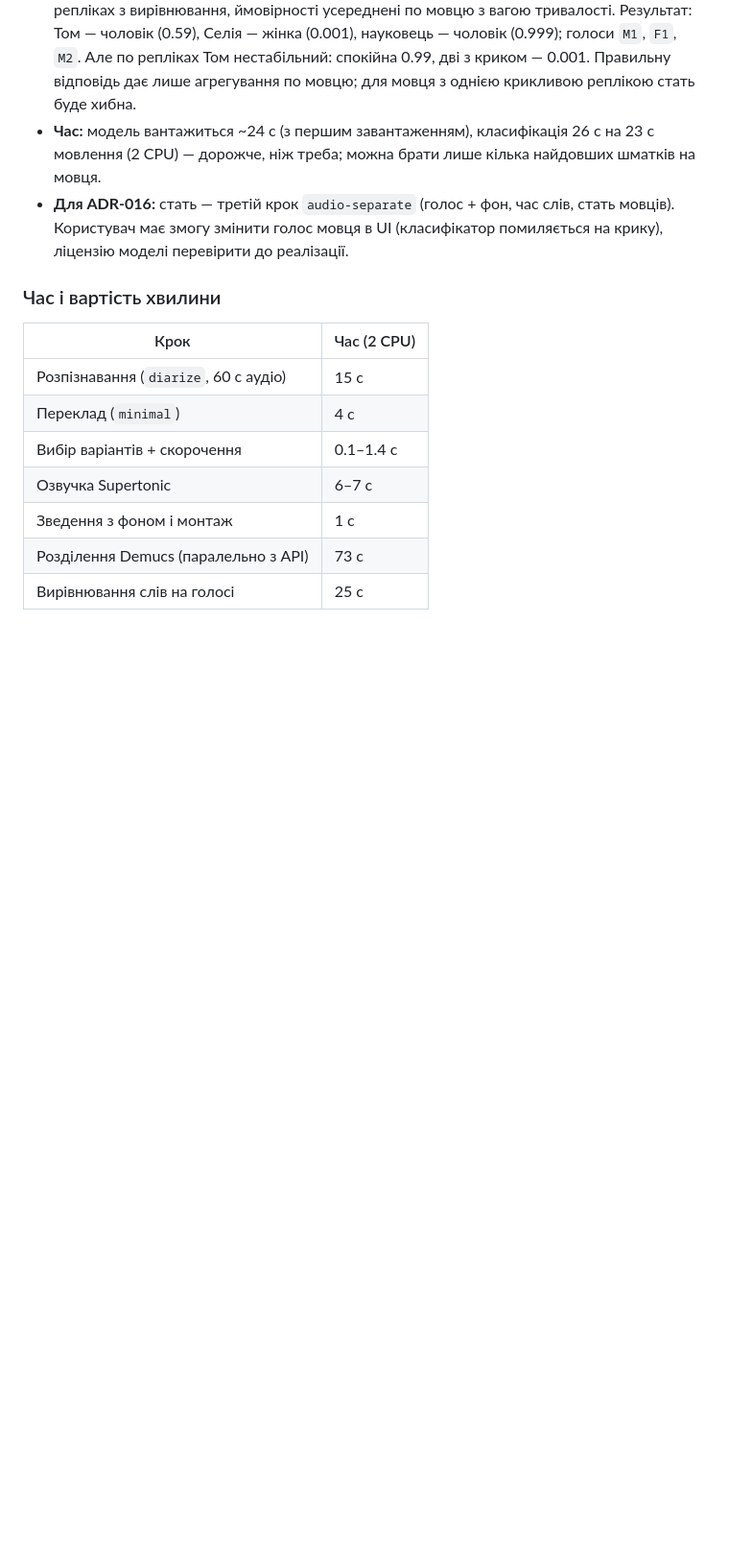
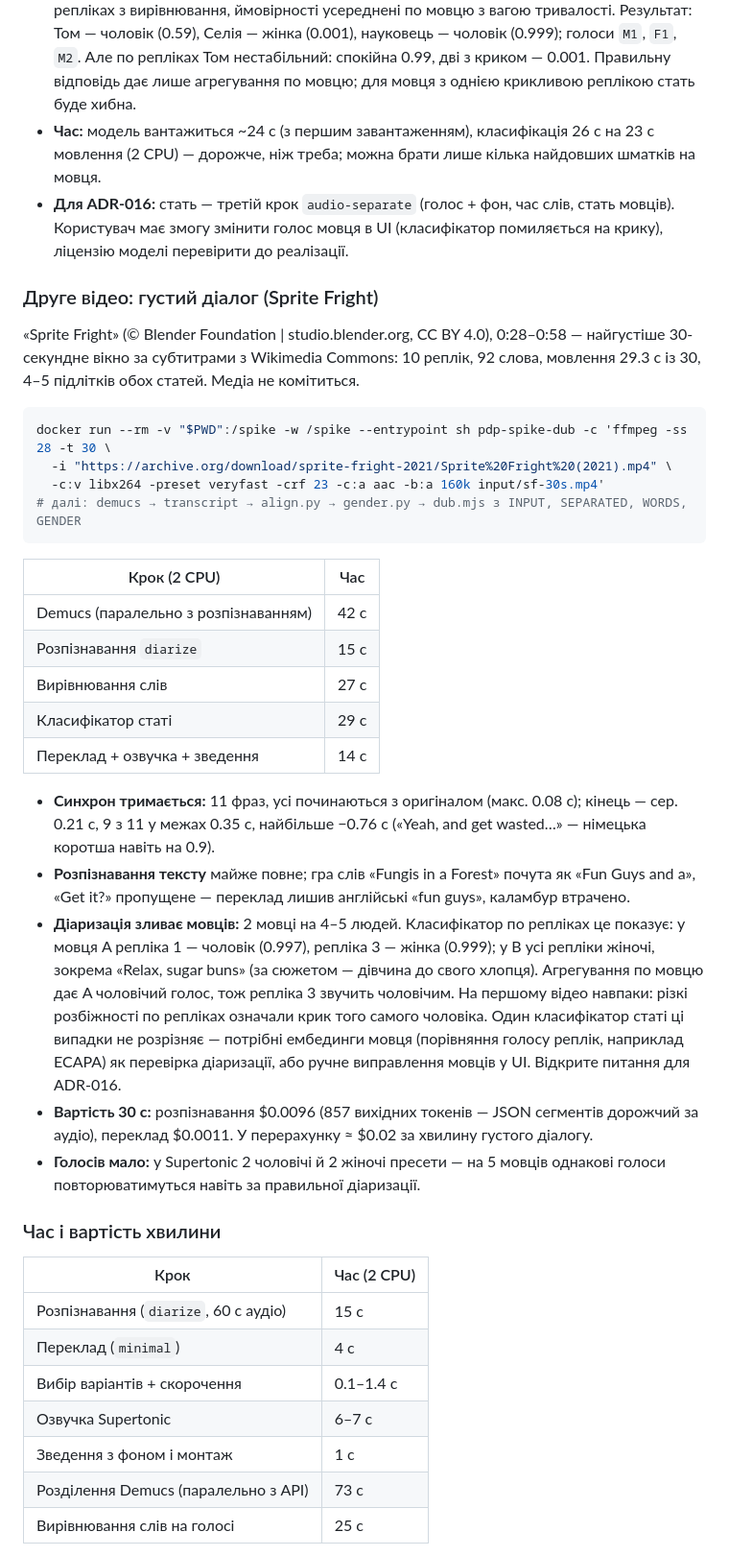
Before and after one commit to VitaliiProts/pdp-media-pipeline, a Markdown page: docs/spikes/02-video-dub.md, the part around the change. Shown at 96% size. GitHub-like rendering; blank space fills up the shorter version.

Commit message:
docs(stage-5d): dub a dense multi-speaker clip
Co-authored-by: Cursor <cursoragent@cursor.com>

````diff
--- a/docs/spikes/02-video-dub.md
+++ b/docs/spikes/02-video-dub.md
@@ -369,6 +369,44 @@ docker run … -e WORDS=out/dub-aligned-vocals/words-vocals.json … node dub.mj
   Користувач має змогу змінити голос мовця в UI (класифікатор помиляється на крику), ліцензію
   моделі перевірити до реалізації.
 
+### Друге відео: густий діалог (Sprite Fright)
+
+«Sprite Fright» (© Blender Foundation | studio.blender.org, CC BY 4.0), 0:28–0:58 — найгустіше
+30-секундне вікно за субтитрами з Wikimedia Commons: 10 реплік, 92 слова, мовлення 29.3 с із 30,
+4–5 підлітків обох статей. Медіа не комітиться.
+
+```bash
+docker run --rm -v "$PWD":/spike -w /spike --entrypoint sh pdp-spike-dub -c 'ffmpeg -ss 28 -t 30 \
+  -i "https://archive.org/download/sprite-fright-2021/Sprite%20Fright%20(2021).mp4" \
+  -c:v libx264 -preset veryfast -crf 23 -c:a aac -b:a 160k input/sf-30s.mp4'
+# далі: demucs → transcript → align.py → gender.py → dub.mjs з INPUT, SEPARATED, WORDS, GENDER
+```
+
+| Крок (2 CPU)                         | Час  |
+| ------------------------------------ | ---- |
+| Demucs (паралельно з розпізнаванням) | 42 с |
+| Розпізнавання `diarize`              | 15 с |
+| Вирівнювання слів                    | 27 с |
+| Класифікатор статі                   | 29 с |
+| Переклад + озвучка + зведення        | 14 с |
+
+- **Синхрон тримається:** 11 фраз, усі починаються з оригіналом (макс. 0.08 с); кінець — сер.
+  0.21 с, 9 з 11 у межах 0.35 с, найбільше −0.76 с («Yeah, and get wasted…» — німецька коротша
+  навіть на 0.9).
+- **Розпізнавання тексту** майже повне; гра слів «Fungis in a Forest» почута як «Fun Guys and
+  a», «Get it?» пропущене — переклад лишив англійські «fun guys», каламбур втрачено.
+- **Діаризація зливає мовців:** 2 мовці на 4–5 людей. Класифікатор по репліках це показує:
+  у мовця A репліка 1 — чоловік (0.997), репліка 3 — жінка (0.999); у B усі репліки жіночі,
+  зокрема «Relax, sugar buns» (за сюжетом — дівчина до свого хлопця). Агрегування по мовцю дає
+  A чоловічий голос, тож репліка 3 звучить чоловічим. На першому відео навпаки: різкі розбіжності
+  по репліках означали крик того самого чоловіка. Один класифікатор статі ці випадки не
+  розрізняє — потрібні ембединги мовця (порівняння голосу реплік, наприклад ECAPA) як перевірка
+  діаризації, або ручне виправлення мовців у UI. Відкрите питання для ADR-016.
+- **Вартість 30 с:** розпізнавання $0.0096 (857 вихідних токенів — JSON сегментів дорожчий за
+  аудіо), переклад $0.0011. У перерахунку ≈ $0.02 за хвилину густого діалогу.
+- **Голосів мало:** у Supertonic 2 чоловічі й 2 жіночі пресети — на 5 мовців однакові голоси
+  повторюватимуться навіть за правильної діаризації.
+
 ### Час і вартість хвилини
 
 | Крок                                  | Час (2 CPU) |
````
